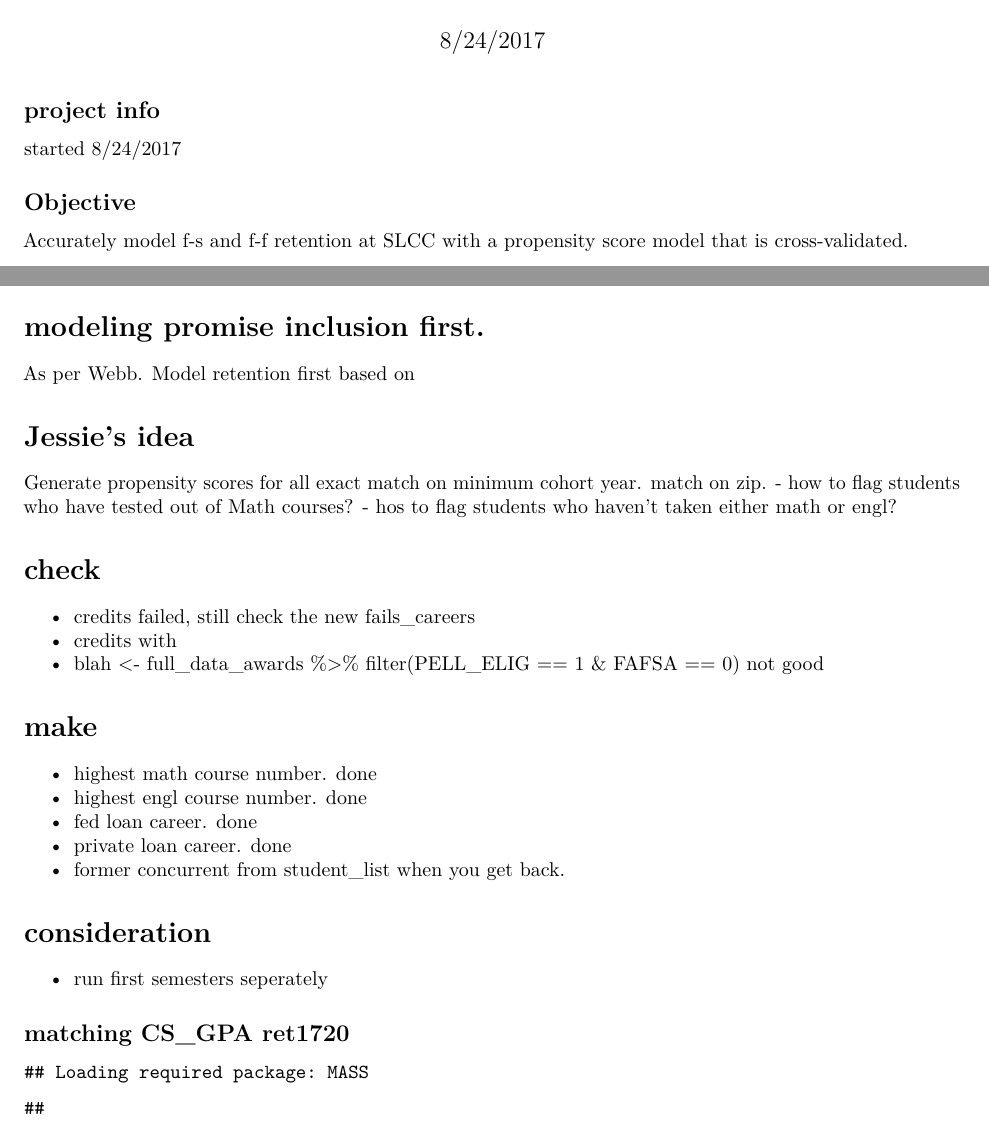
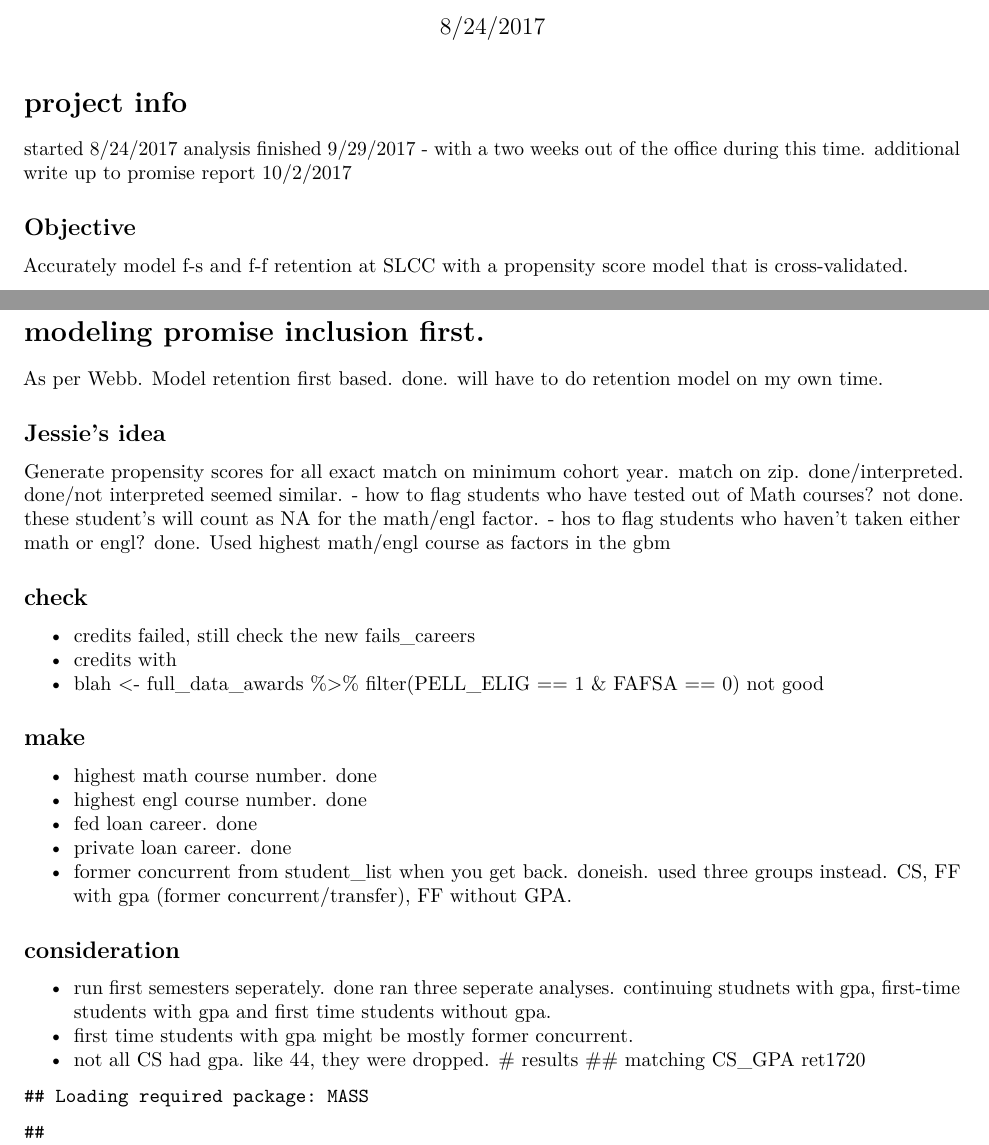
Before and after one commit to jmwhittle/retention_study, an R Markdown document (retention_study.Rmd): two parts of pages 1 and 9 of 12 before the commit and two parts of pages 1 and 9 of 13 after it, joined at a grey line, cut so that both start at the same text. Rendered offline with R 4.5, knitr and Pandoc, then LaTeX, with nearby package versions; some code elsewhere in the file could not run offline.

Commit message:
9/29/2017 v2
cleaned up code. pulled transfer send out data.

````diff
--- a/retention_study.Rmd
+++ b/retention_study.Rmd
@@ -8,8 +8,10 @@ output: pdf_document
 ```{r setup, include=FALSE}
 knitr::opts_chunk$set(echo = TRUE)
 ```
-## project info
+# project info
 started 8/24/2017
+analysis finished 9/29/2017 - with a two weeks out of the office during this time.
+additional write up to promise report 10/2/2017
 
 ## Objective
 
@@ -589,29 +589,31 @@ ff_nogpa_2016_gbm_sum
 
 
 # modeling promise inclusion first.
-As per Webb. Model retention first based on
+As per Webb. Model retention first based. done. will have to do retention model on my own time.
 
-# Jessie's idea
-Generate propensity scores for all exact match on minimum cohort year. match on zip.
-- how to flag students who have tested out of Math courses?
-- hos to flag students who haven't taken either math or engl?
+## Jessie's idea
+Generate propensity scores for all exact match on minimum cohort year. match on zip. done/interpreted. done/not interpreted seemed similar.
+- how to flag students who have tested out of Math courses? not done. these student's will count as NA for the math/engl factor.
+- hos to flag students who haven't taken either math or engl? done. Used highest math/engl course as factors in the gbm
 
-# check
+## check
 - credits failed, still check the new fails_careers
 - credits with
 -  blah <- full_data_awards %>% filter(PELL_ELIG == 1 & FAFSA == 0) not good
 
 
-# make
+## make
 - highest math course number. done
 - highest engl course number. done
 - fed loan career. done
 - private loan career. done
-- former concurrent from student_list when you get back.
+- former concurrent from student_list when you get back. doneish. used three groups instead. CS, FF with gpa (former concurrent/transfer), FF without GPA.
 
-# consideration
-- run first semesters seperately
-
+## consideration
+- run first semesters seperately. done ran three seperate analyses. continuing studnets with gpa, first-time students with gpa and first time students without gpa.
+- first time students with gpa might be mostly former concurrent.
+- not all CS had gpa. like 44, they were dropped.
+# results
 ## matching CS_GPA ret1720
 ```{r, echo=FALSE}
 # matching
````
Also changed, not shown: retention_study.Rmd (36 more changed lines).
